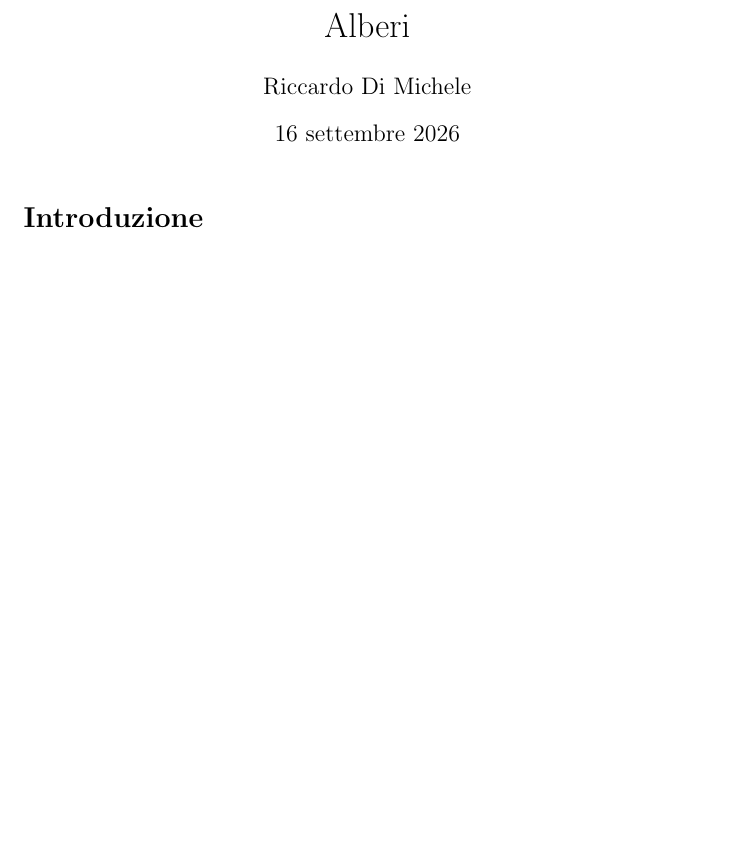
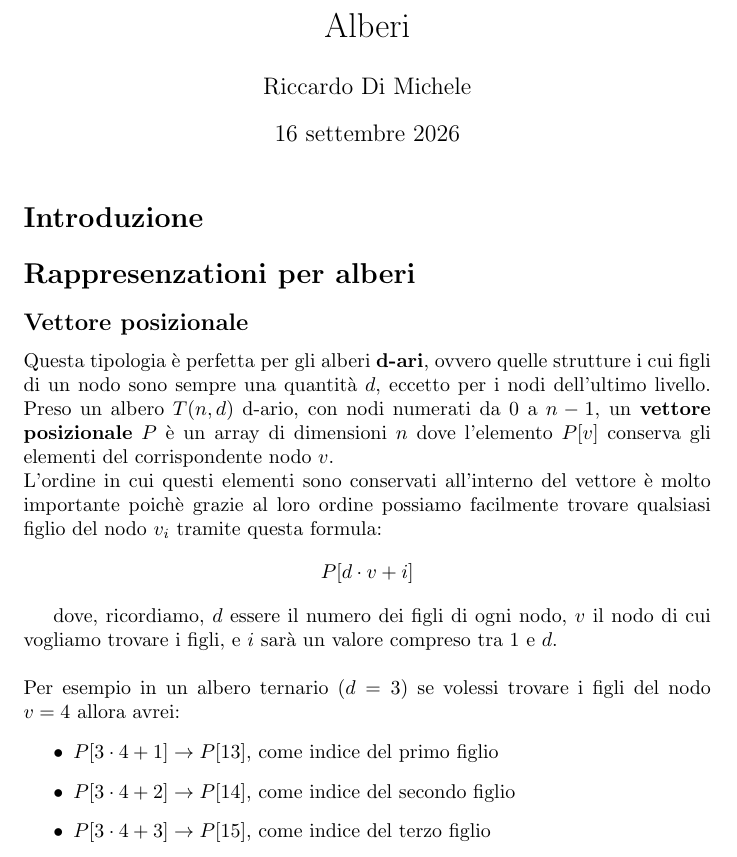
Before and after one commit to rickycodestuff/UNIPA, a LaTeX document (ASD/src/alberi.tex): part of the page, cut so that both start at the same text, the shorter picture padded with empty space. Compiled offline with pdfLaTeX.

Commit message:
just commit bro

```diff
--- a/ASD/src/alberi.tex
+++ b/ASD/src/alberi.tex
@@ -12,4 +12,32 @@
 
 \section*{Introduzione}
 
+\section*{Rappresenzationi per alberi}
+
+\subsection*{Vettore posizionale}
+Questa tipologia è perfetta per gli alberi \textbf{d-ari},
+ovvero quelle strutture i cui figli di un nodo sono sempre una quantità
+$d$, eccetto per i nodi dell'ultimo livello.
+Preso un albero $T(n, d)$ d-ario, con nodi numerati da $0$ a $n - 1$, un
+\textbf{vettore posizionale} $P$ è un array di dimensioni $n$ dove
+l'elemento $P[v]$ conserva gli elementi del corrispondente nodo $v$. \\
+L'ordine in cui questi elementi sono conservati all'interno del vettore è
+molto importante poichè grazie al loro ordine possiamo facilmente trovare
+qualsiasi figlio del nodo $v_i$ tramite questa formula:
+\[ P[d \cdot v + i] \]
+
+dove, ricordiamo, $d$ essere il numero dei figli di ogni nodo, $v$ il nodo
+di cui vogliamo trovare i figli, e $i$ sarà un valore compreso tra $1$ e $d$.
+\\
+\\
+Per esempio in un albero ternario ($d = 3$) se volessi trovare i figli del
+nodo $v = 4$ allora avrei:
+\begin{itemize}
+  \item $P[3 \cdot 4 + 1] \rightarrow P[13]$, come indice del primo figlio
+  \item $P[3 \cdot 4 + 2] \rightarrow P[14]$, come indice del secondo figlio
+  \item $P[3 \cdot 4 + 3] \rightarrow P[15]$, come indice del terzo figlio
+\end{itemize}
+
+%TODO esempio albero%
+
 \end{document}
```
Also changed, not shown: ASD/out/alberi.pdf, 3 other files.
